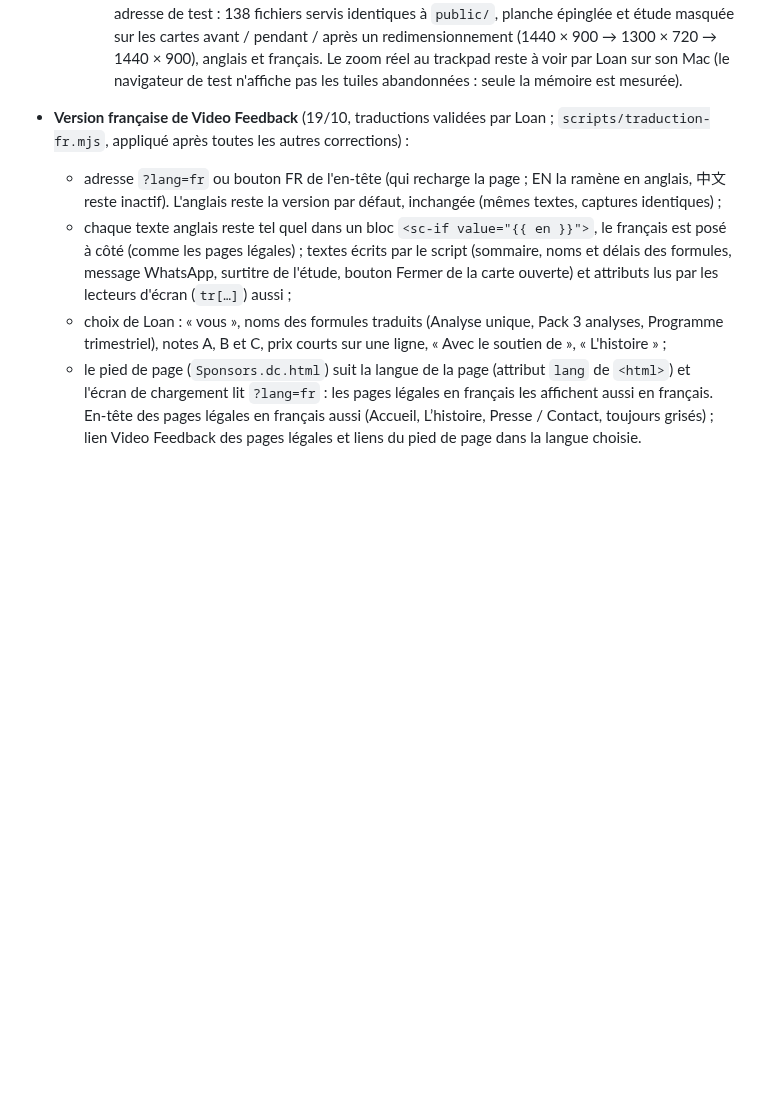
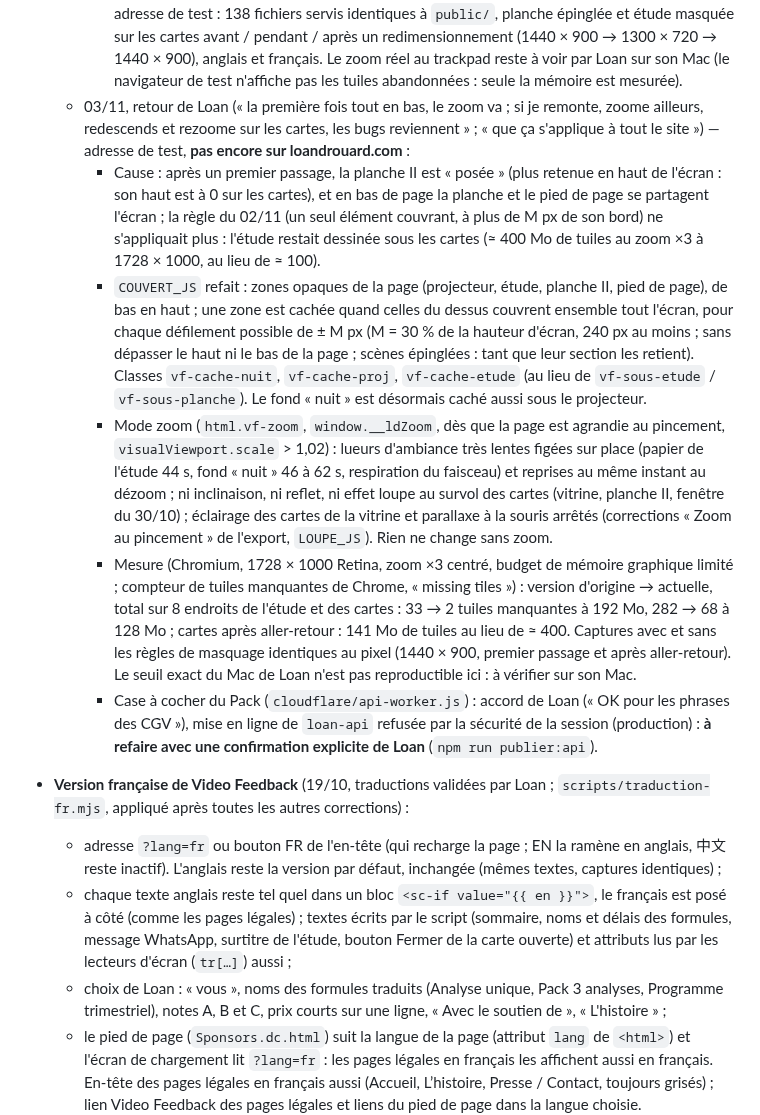
Before and after one commit to CreativePass/loandrouard-website, a Markdown page: MISE-EN-LIGNE.md, the part around the change. Drawn GitHub-style; blank space fills up the shorter version.

Commit message:
MISE-EN-LIGNE.md : retour de Loan du 03/11 (zoom après aller-retour, mode zoom), mesures
Co-Authored-By: Claude Opus 5.5 <noreply@anthropic.com>
Claude-Session: https://claude.ai/code/session_01HnSpTU8xZXRUmCXtngGepJ

```diff
--- a/MISE-EN-LIGNE.md
+++ b/MISE-EN-LIGNE.md
@@ -165,6 +165,12 @@ Suivi de PASSATION-CLAUDE-CODE.md. Ce fichier n'est pas publié.
     - Zoom au trackpad (pincement ; Chrome, Dia, Edge) : la carte graphique a un budget fixe pour les tuiles (≈ 512 Mo). Sous le papier opaque de la planche II, la page gardait dessinées l'étude entière et le fond « nuit » (dégradés animés) : mesuré dans Chromium à 1728 × 1000 sur écran Retina, ≈ 330 Mo de tuiles au repos et ≈ 495 Mo au zoom ×3, à la limite : le navigateur abandonnait des tuiles (cartes coupées, rectangles sombres, photo de l'étude visible par endroits : captures de Loan). Ce qui est entièrement recouvert n'est plus dessiné (`COUVERT_CSS`, `COUVERT_JS`) : sous la planche posée, l'étude et le fond « nuit » ; sous l'étude (papier blanc opaque, sans fondu), le fond « nuit » et le projecteur ; seulement à plus d'un tiers d'écran (240 px au moins) du bord où la scène du dessous réapparaît. Mesuré après : planche II 46 Mo au repos, ≈ 145 Mo au zoom ×2 à ×4 (au lieu de 330 → 495) ; début de l'étude 250 Mo au zoom ×3 (au lieu de 360). Captures avec et sans la règle identiques au pixel le long de toute la page (1440 × 900, 1280 × 720 en français, 1920 × 1080, mobile 390 px).
     - Redimensionnement (et Cmd + / Cmd −) : les scènes ont une hauteur proportionnelle à celle de la fenêtre, mais la position de défilement restait la même en pixels ; en changeant la hauteur sur la planche II, la page partait vers le pied de page, puis vers l'étude sur papier blanc (« flashs blancs »). Sur ordinateur (souris ou trackpad), la page garde maintenant sa place dans la section en cours (même proportion), dès la première image à la nouvelle taille. Glissé continu de 2 s simulé dans Chromium : avant, 59 images et la page finissait dans l'étude ; après, 113 images et la page reste sur les cartes (planche épinglée en haut à chaque étape). Recalcul des cartes après un redimensionnement : 4 lignes égalisées en une seule mise en page au lieu de 4 (mêmes hauteurs), ≈ 20 % plus court. Téléphone inchangé (la barre d'adresse change la hauteur en plein défilement).
     - Vérifié : anglais et français, ordinateur et mobile, CGV, Privacy, Legal : aucune erreur JS ; adresse de test : 138 fichiers servis identiques à `public/`, planche épinglée et étude masquée sur les cartes avant / pendant / après un redimensionnement (1440 × 900 → 1300 × 720 → 1440 × 900), anglais et français. Le zoom réel au trackpad reste à voir par Loan sur son Mac (le navigateur de test n'affiche pas les tuiles abandonnées : seule la mémoire est mesurée).
+  - 03/11, retour de Loan (« la première fois tout en bas, le zoom va ; si je remonte, zoome ailleurs, redescends et rezoome sur les cartes, les bugs reviennent » ; « que ça s'applique à tout le site ») — adresse de test, **pas encore sur loandrouard.com** :
+    - Cause : après un premier passage, la planche II est « posée » (plus retenue en haut de l'écran : son haut est à 0 sur les cartes), et en bas de page la planche et le pied de page se partagent l'écran ; la règle du 02/11 (un seul élément couvrant, à plus de M px de son bord) ne s'appliquait plus : l'étude restait dessinée sous les cartes (≈ 400 Mo de tuiles au zoom ×3 à 1728 × 1000, au lieu de ≈ 100).
+    - `COUVERT_JS` refait : zones opaques de la page (projecteur, étude, planche II, pied de page), de bas en haut ; une zone est cachée quand celles du dessus couvrent ensemble tout l'écran, pour chaque défilement possible de ± M px (M = 30 % de la hauteur d'écran, 240 px au moins ; sans dépasser le haut ni le bas de la page ; scènes épinglées : tant que leur section les retient). Classes `vf-cache-nuit`, `vf-cache-proj`, `vf-cache-etude` (au lieu de `vf-sous-etude` / `vf-sous-planche`). Le fond « nuit » est désormais caché aussi sous le projecteur.
+    - Mode zoom (`html.vf-zoom`, `window.__ldZoom`, dès que la page est agrandie au pincement, `visualViewport.scale` > 1,02) : lueurs d'ambiance très lentes figées sur place (papier de l'étude 44 s, fond « nuit » 46 à 62 s, respiration du faisceau) et reprises au même instant au dézoom ; ni inclinaison, ni reflet, ni effet loupe au survol des cartes (vitrine, planche II, fenêtre du 30/10) ; éclairage des cartes de la vitrine et parallaxe à la souris arrêtés (corrections « Zoom au pincement » de l'export, `LOUPE_JS`). Rien ne change sans zoom.
+    - Mesure (Chromium, 1728 × 1000 Retina, zoom ×3 centré, budget de mémoire graphique limité ; compteur de tuiles manquantes de Chrome, « missing tiles ») : version d'origine → actuelle, total sur 8 endroits de l'étude et des cartes : 33 → 2 tuiles manquantes à 192 Mo, 282 → 68 à 128 Mo ; cartes après aller-retour : 141 Mo de tuiles au lieu de ≈ 400. Captures avec et sans les règles de masquage identiques au pixel (1440 × 900, premier passage et après aller-retour). Le seuil exact du Mac de Loan n'est pas reproductible ici : à vérifier sur son Mac.
+    - Case à cocher du Pack (`cloudflare/api-worker.js`) : accord de Loan (« OK pour les phrases des CGV »), mise en ligne de `loan-api` refusée par la sécurité de la session (production) : **à refaire avec une confirmation explicite de Loan** (`npm run publier:api`).
 - **Version française de Video Feedback** (19/10, traductions validées par Loan ; `scripts/traduction-fr.mjs`, appliqué après toutes les autres corrections) :
   - adresse `?lang=fr` ou bouton FR de l'en-tête (qui recharge la page ; EN la ramène en anglais, 中文 reste inactif). L'anglais reste la version par défaut, inchangée (mêmes textes, captures identiques) ;
   - chaque texte anglais reste tel quel dans un bloc `<sc-if value="{{ en }}">`, le français est posé à côté (comme les pages légales) ; textes écrits par le script (sommaire, noms et délais des formules, message WhatsApp, surtitre de l'étude, bouton Fermer de la carte ouverte) et attributs lus par les lecteurs d'écran (`tr[…]`) aussi ;
```
